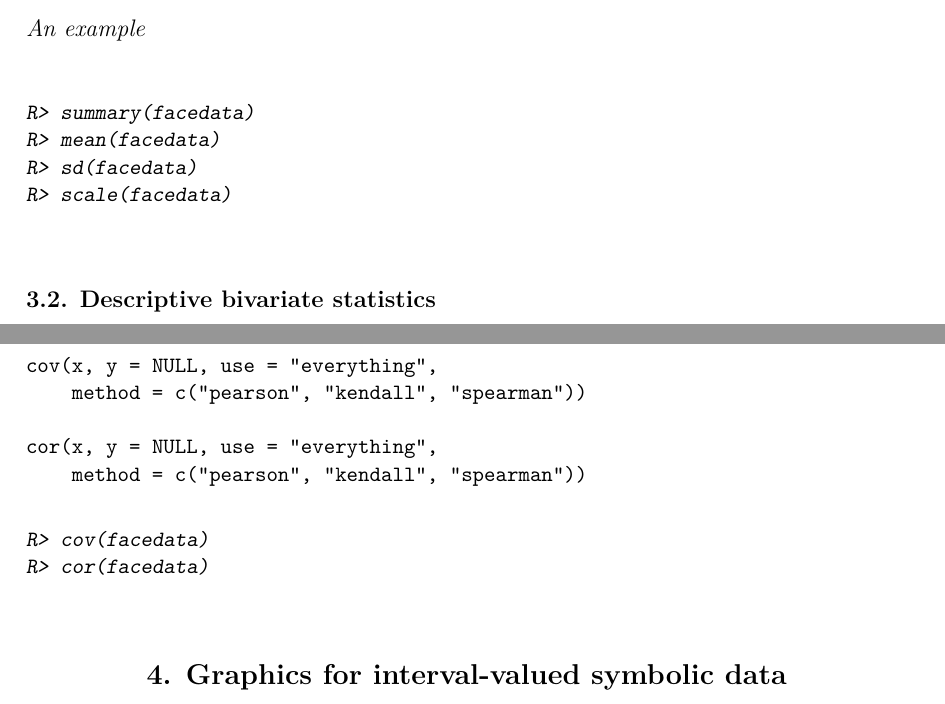
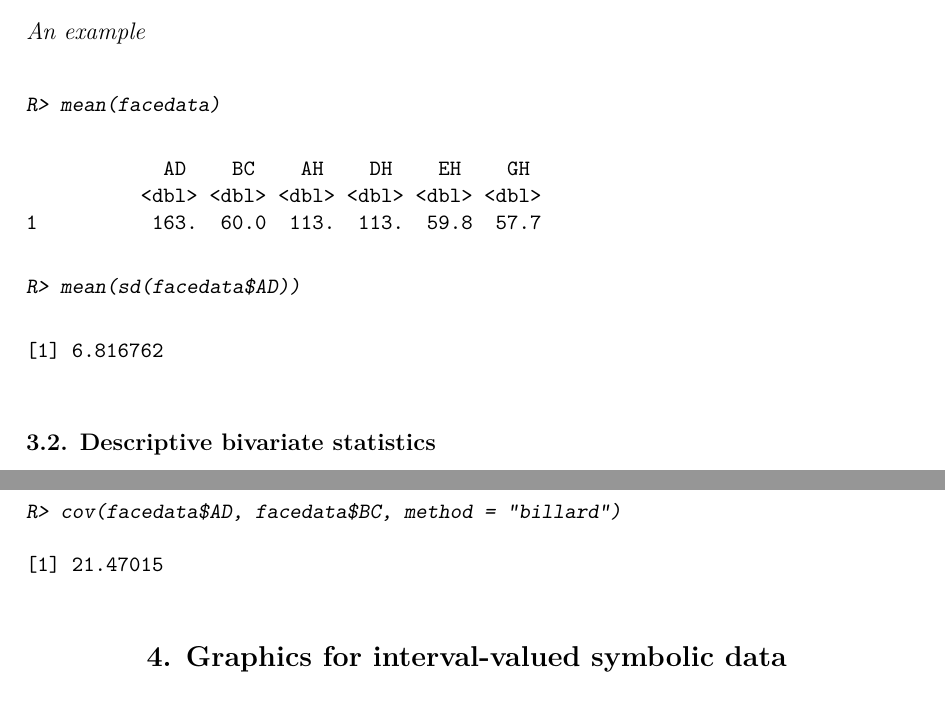
Before and after one commit to kiangkiangkiang/RESEARCH, a LaTeX document (ggESDA_Jiang&Wu.tex): two parts of pages 9 and 12 of 46, joined at a grey line, cut so that both start at the same text. Compiled offline with pdfLaTeX; a LaTeX package or settings file that is missing is left out.

Commit message:
until ch4

```diff
--- a/ggESDA_Jiang&Wu.tex
+++ b/ggESDA_Jiang&Wu.tex
@@ -701,15 +701,22 @@ Equation (\ref{sj}).
 
 \begin{CodeChunk}
 \begin{CodeInput}
-R> summary(facedata)
 R> mean(facedata)
-R> sd(facedata)
-R> scale(facedata)
-\end{CodeInput}
-\end{CodeChunk}
-
-
-
+\end{CodeInput}
+\begin{CodeOutput}
+	    AD    BC    AH    DH    EH    GH
+	  <dbl> <dbl> <dbl> <dbl> <dbl> <dbl>
+1  	163.  60.0  113.  113.  59.8  57.7
+\end{CodeOutput}
+
+\begin{CodeInput}
+R> mean(sd(facedata$AD))
+\end{CodeInput}
+\begin{CodeOutput}
+[1] 6.816762
+\end{CodeOutput}
+
+%$
 %%%%%%%%%%%%%%%%%%%%%%%%%%%%%%%%%%%%%%%%%%%%%%%%%%%%%%%%%%%
 %                                                         %
 %                                                         %
@@ -859,24 +866,14 @@ p_{g_1g_2} = \frac{f_{g_1g_2}}{m}
 %%%%%%%%%%%%%%%%%%%%%%%%%%%%%%
 \subsubsection{An example}
 
-
-\begin{verbatim}
-cov(x, y = NULL, use = "everything",
-    method = c("pearson", "kendall", "spearman"))
-
-cor(x, y = NULL, use = "everything",
-    method = c("pearson", "kendall", "spearman"))
-\end{verbatim}
-
-\begin{CodeChunk}
-\begin{CodeInput}
-R> cov(facedata)
-R> cor(facedata)
-\end{CodeInput}
-\end{CodeChunk}
-
-
-
+% Equation (\ref{eq:gq_cov})
+\begin{CodeInput}
+R> cov(facedata$AD, facedata$BC, method = "billard")
+\end{CodeInput}
+\begin{CodeOutput}
+[1] 21.47015
+\end{CodeOutput}
+\end{CodeChunk}
 
 
 
```
Also changed, not shown: ggESDA_Jiang&Wu.bbl (deleted), ggESDA_Jiang&Wu.pdf, ggESDA_Jiang&Wu.tex (2 more changed lines), 2 other files.
